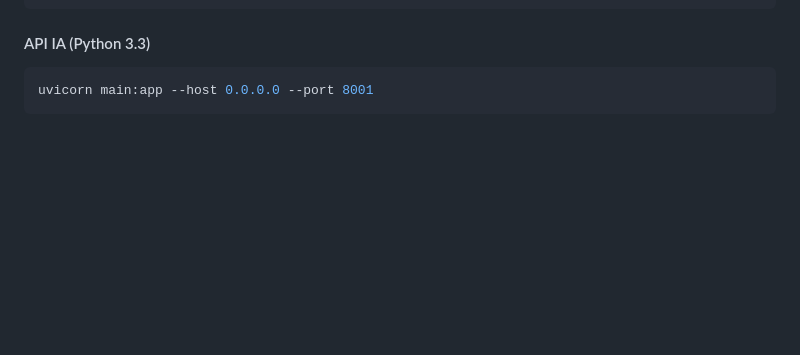
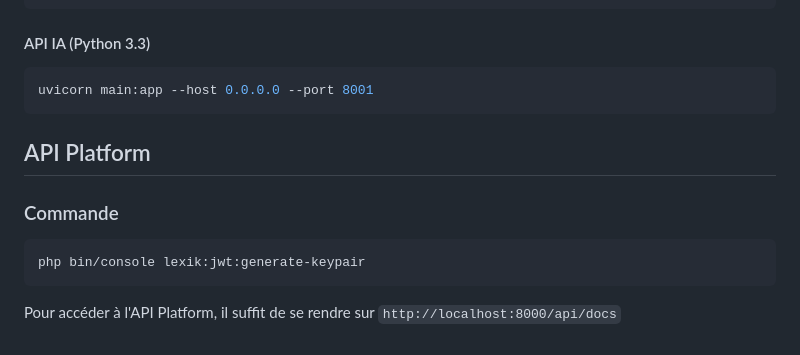
Before and after one commit to AVENA-Clement-2225003/Chatbot, a Markdown page: README.md, the part around the change. Drawn GitHub-style; blank space fills up the shorter version.

Commit message:
readme: add info for api platform

````diff
--- a/README.md
+++ b/README.md
@@ -201,3 +201,12 @@ symfony serve
 ```shell
 uvicorn main:app --host 0.0.0.0 --port 8001
 ```
+
+## API Platform
+
+### Commande
+```shell
+php bin/console lexik:jwt:generate-keypair
+```
+
+Pour accéder à l'API Platform, il suffit de se rendre sur `http://localhost:8000/api/docs`
````
